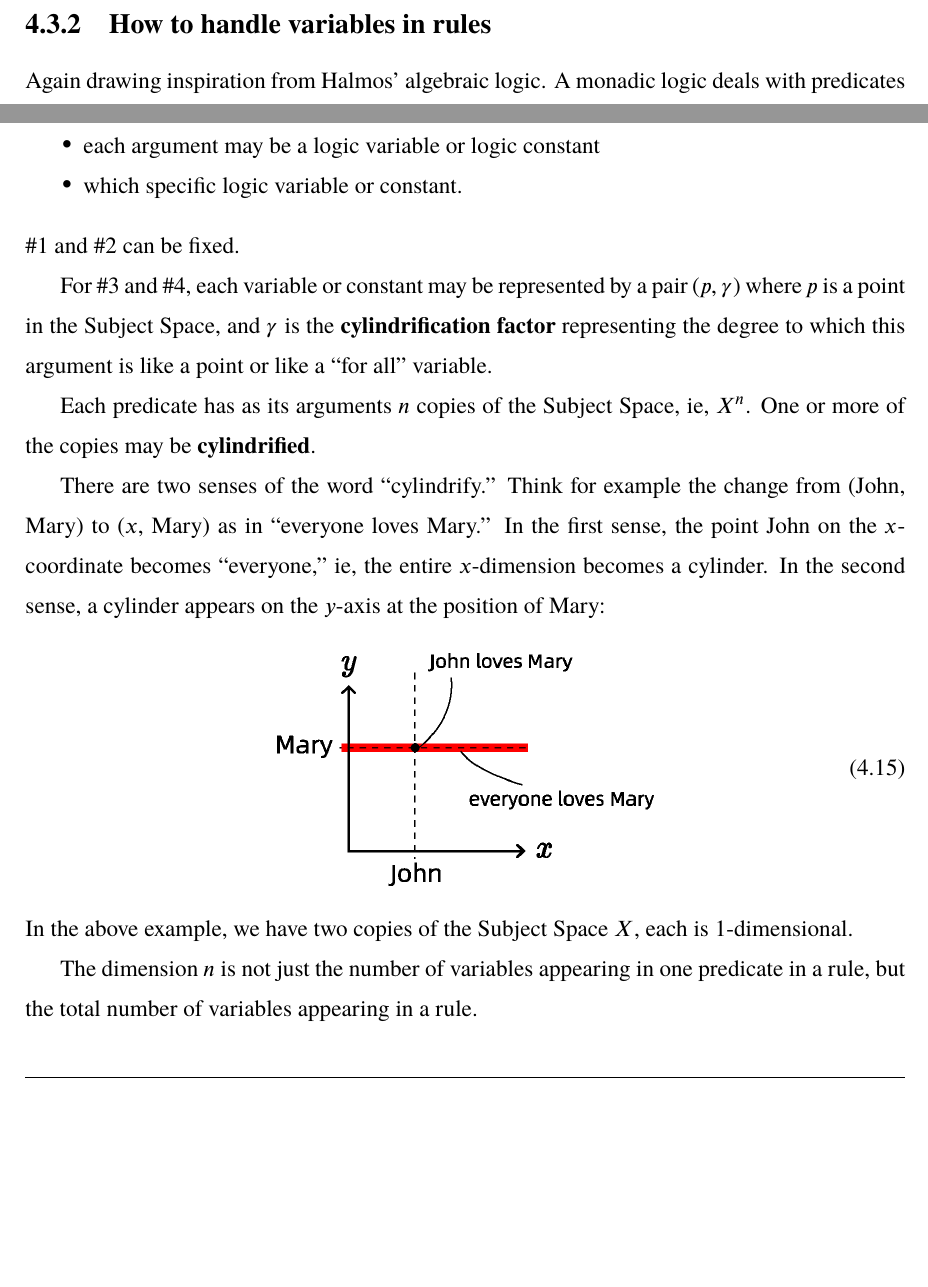
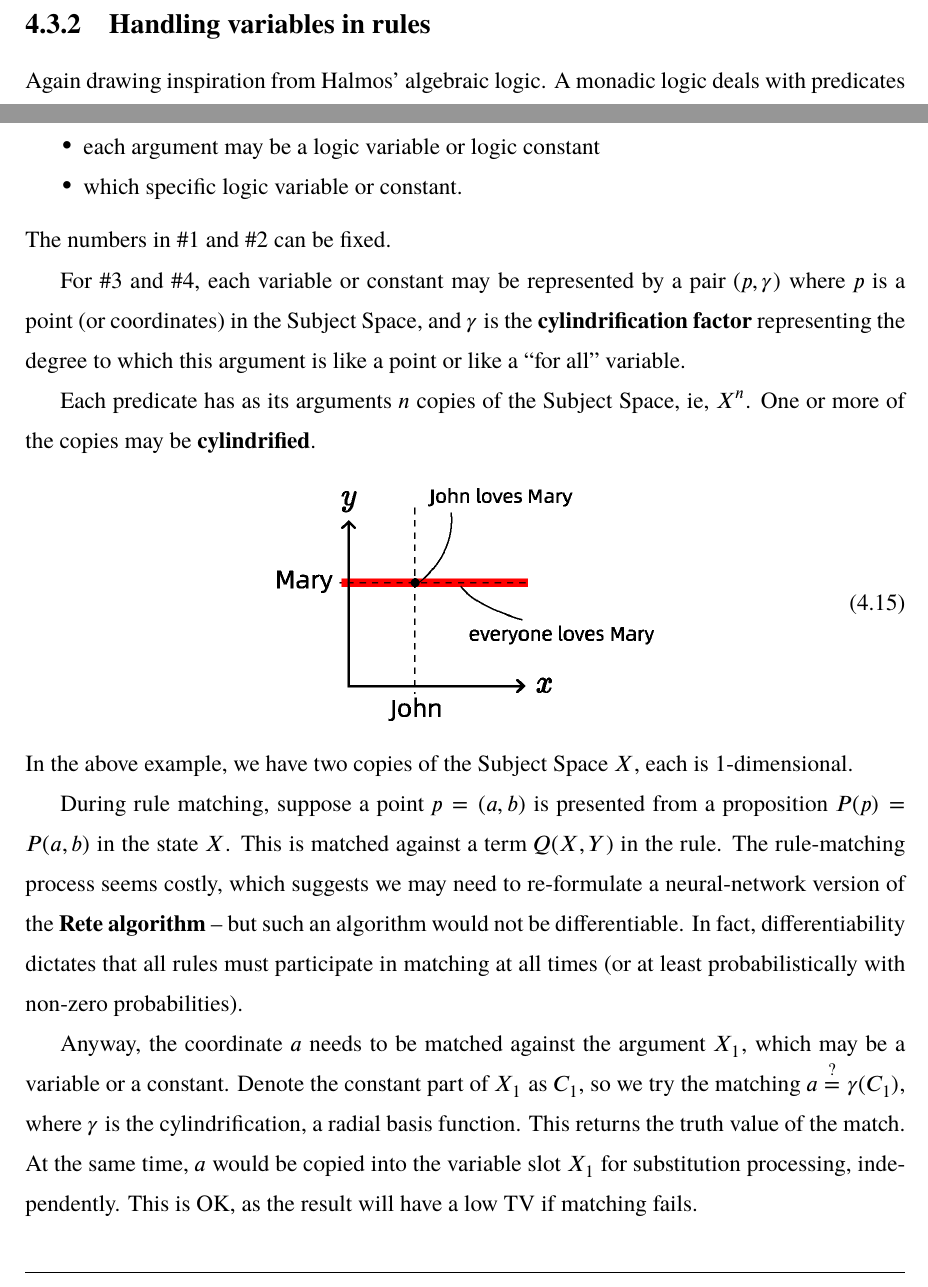
Before and after one commit to Cybernetic1/masters-thesis, a LaTeX thesis (mythesis.tex, which reads chapters/Ch_Algelogic.tex): two parts of pages 33 and 35 of 52, joined at a grey line, cut so that both start at the same text, the shorter picture padded with empty space. Compiled offline with XeLaTeX; a missing font is replaced by an installed copy or a similar font.

```diff
--- a/chapters/Ch_Algelogic.tex
+++ b/chapters/Ch_Algelogic.tex
@@ -142,7 +142,7 @@
 
 RHS:  The bound variables (in various dimensions) need to be projected to the output space.  It may or may not be covered by the output predicate.  If not, the rule does \textit{not} apply.  This is in accord with the principle that rules should not change during inference.
 
-\subsection{How to handle variables in rules}
+\subsection{Handling variables in rules}
 
 % Besides $(p, \gamma)$ we seem to need another parameter, the variable number specifying which of $\{ v_1, ..., v_n \}$ is referenced in a rule's argument.  This seems to be a parameter independent of $(p, \gamma)$.  But it seems irrelevant if there is no cylindrification?
 
@@ -250,19 +250,22 @@
 	\item each argument may be a logic variable or logic constant
 	\item which specific logic variable or constant.
 \end{itemize}
-\#1 and \#2 can be fixed.
+The numbers in \#1 and \#2 can be fixed.
 
-For \#3 and \#4, each variable or constant may be represented by a pair $(p, \gamma)$ where $p$ is a point in the Subject Space, and $\gamma$ is the \textbf{cylindrification factor} representing the degree to which this argument is like a point or like a ``for all'' variable.  % But this is problematic as the dimension of the Subject Space $X$ is not the same as the dimension of the variable space $\{ X_1, X_2, ... , X_n \}$.
+For \#3 and \#4, each variable or constant may be represented by a pair $(p, \gamma)$ where $p$ is a point (or coordinates) in the Subject Space, and $\gamma$ is the \textbf{cylindrification factor} representing the degree to which this argument is like a point or like a ``for all'' variable.  % But this is problematic as the dimension of the Subject Space $X$ is not the same as the dimension of the variable space $\{ X_1, X_2, ... , X_n \}$.
 
 Each predicate has as its arguments $n$ copies of the Subject Space, ie, $X^n$.  One or more of the copies may be \textbf{cylindrified}.
-
-There are two senses of the word ``cylindrify.''  Think for example the change from (John, Mary) to ($x$, Mary) as in ``everyone loves Mary.''  In the first sense, the point John on the $x$-coordinate becomes ``everyone,'' ie, the entire $x$-dimension becomes a cylinder.  In the second sense, a cylinder appears on the $y$-axis at the position of Mary:
+%There are two senses of the word ``cylindrify.''  Think for example the change from (John, Mary) to ($x$, Mary) as in ``everyone loves Mary.''  In the first sense, the point John on the $x$-coordinate becomes ``everyone,'' ie, the entire $x$-dimension becomes a cylinder.  In the second sense, a cylinder appears on the $y$-axis at the position of Mary:
 \begin{equation}
 \vcenter{\hbox{\includegraphics[scale=0.7]{cylindrify-example.png}}}
 \end{equation}
 In the above example, we have two copies of the Subject Space $X$, each is 1-dimensional.
 
-The dimension $n$ is not just the number of variables appearing in one predicate in a rule, but the total number of variables appearing in a rule.
+During rule matching, suppose a point $p = (a,b)$ is presented from a proposition $P(p) = P(a,b)$ in the state $X$.  This is matched against a term $Q(X,Y)$ in the rule.  The rule-matching process seems costly, which suggests we may need to re-formulate a neural-network version of the \textbf{Rete algorithm} -- but such an algorithm would not be differentiable.  In fact, differentiability dictates that all rules must participate in matching at all times (or at least probabilistically with non-zero probabilities).
+
+Anyway, the coordinate $a$ needs to be matched against the argument $X_1$, which may be a variable or a constant.  Denote the constant part of $X_1$ as $C_1$, so we try the matching $a \stackrel{?}{=} \gamma(C_1)$, where $\gamma$ is the cylindrification, a radial basis function.  This returns the truth value of the match.  At the same time, $a$ would be copied into the variable slot $X_1$ for substitution processing, independently.  This is OK, as the result will have a low TV if matching fails.
+
+% The dimension $n$ is not just the number of variables appearing in one predicate in a rule, but the total number of variables appearing in a rule.
 
 \vspace{1cm} \hrule \vspace{1cm}
 
```
Also changed, not shown: Attention-string-diagram.png, logic-Transformer-string-diagram.png (added), mythesis.pdf, string-diagrams.svg, chapters/Ch_Algelogic.tex (2 more changed lines).
